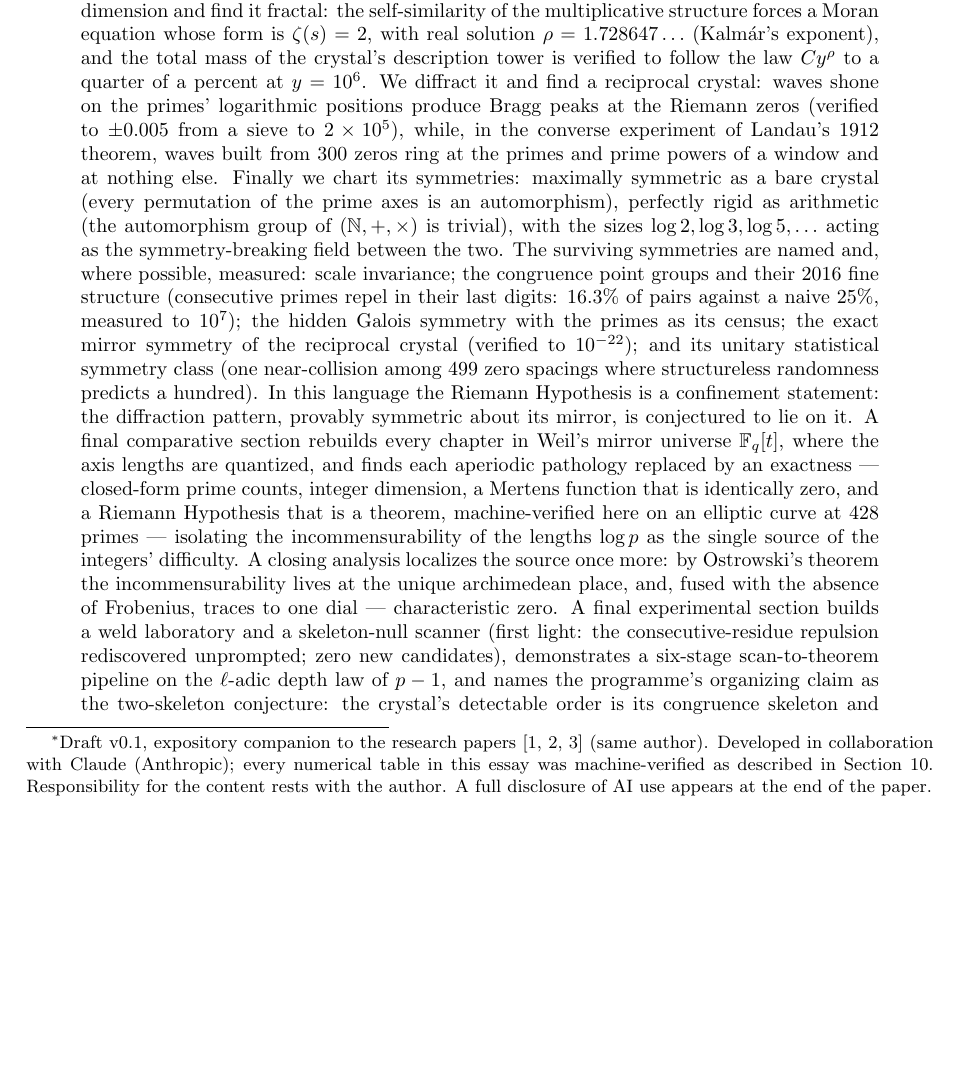
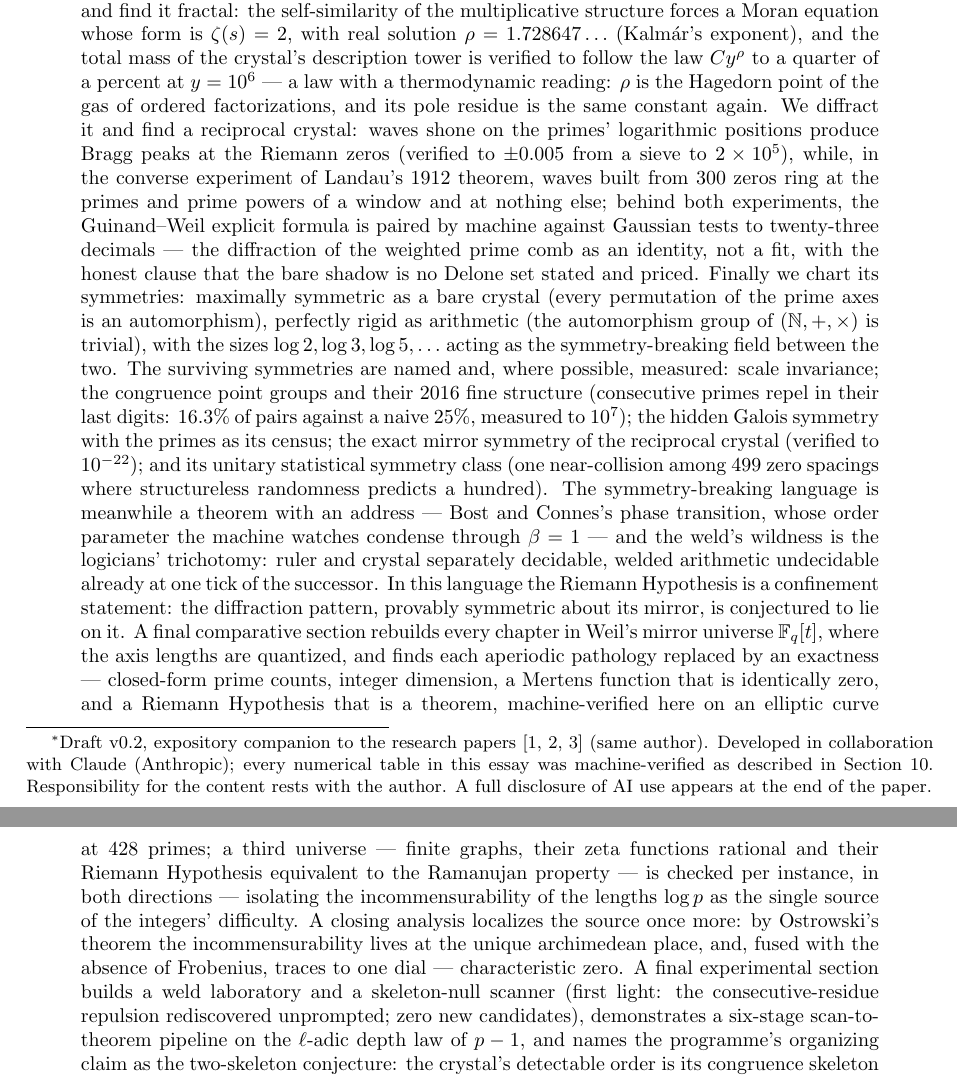
Before and after one commit to carlgribble-caa/prime-moments, a LaTeX paper (papers/multiplication_crystal_paper.tex): part of page 1 of 18 before the commit and two parts of pages 1 and 2 of 18 after it, the two joined at a grey line, cut so that both start at the same text, the shorter picture padded with empty space. Compiled offline with pdfLaTeX.

Commit message:
Essay v0.2: abstract updated for the Phase-2 chapters, version bumped
Abstract now advertises: the Hagedorn reading of rho, the Guinand-Weil pairing
to twenty-three decimals with the Delone honesty clause, Bost-Connes as the
address of the symmetry-breaking language, the logic trichotomy, and the third
(graph) universe. K1 content complete; deposit awaits release decision.

Co-Authored-By: Claude Fable 5 <noreply@anthropic.com>

```diff
--- a/papers/multiplication_crystal_paper.tex
+++ b/papers/multiplication_crystal_paper.tex
@@ -7,7 +7,7 @@
 \newtheorem{remark}{Remark}
 
 \title{The multiplication crystal:\\ dimension, diffraction, and the symmetries of arithmetic}
-\author{Carl Gribble\thanks{Draft v0.1, expository companion to the research papers
+\author{Carl Gribble\thanks{Draft v0.2, expository companion to the research papers
 \cite{CompanionI,CompanionII,CompanionIII} (same author). Developed in collaboration with Claude
 (Anthropic); every numerical table in this essay was machine-verified as described in Section~10.
 Responsibility for the content rests with the author. A full disclosure of AI use appears at the end
@@ -24,11 +24,16 @@ usual order --- is the aperiodic point set that number theory studies. This essa
 that crystal, conducted with a computer. We compute its dimension and find it fractal: the
 self-similarity of the multiplicative structure forces a Moran equation whose form is $\zeta(s) = 2$,
 with real solution $\rho = 1.728647\ldots$ (Kalm\'ar's exponent), and the total mass of the crystal's
-description tower is verified to follow the law $C y^{\rho}$ to a quarter of a percent at $y = 10^6$.
+description tower is verified to follow the law $C y^{\rho}$ to a quarter of a percent at $y = 10^6$
+--- a law with a thermodynamic reading: $\rho$ is the Hagedorn point of the gas of ordered
+factorizations, and its pole residue is the same constant again.
 We diffract it and find a reciprocal crystal: waves shone on the primes' logarithmic positions
 produce Bragg peaks at the Riemann zeros (verified to $\pm 0.005$ from a sieve to $2\times 10^5$),
 while, in the converse experiment of Landau's 1912 theorem, waves built from $300$ zeros ring at the
-primes and prime powers of a window and at nothing else. Finally we chart its symmetries: maximally
+primes and prime powers of a window and at nothing else; behind both experiments, the Guinand--Weil
+explicit formula is paired by machine against Gaussian tests to twenty-three decimals --- the
+diffraction of the weighted prime comb as an identity, not a fit, with the honest clause that the
+bare shadow is no Delone set stated and priced. Finally we chart its symmetries: maximally
 symmetric as a bare crystal (every permutation of the prime axes is an automorphism), perfectly rigid
 as arithmetic (the automorphism group of $(\mathbb{N}, +, \times)$ is trivial), with the sizes
 $\log 2, \log 3, \log 5, \ldots$ acting as the symmetry-breaking field between the two. The surviving
@@ -37,12 +42,18 @@ their $2016$ fine structure (consecutive primes repel in their last digits: $16.
 a naive $25\%$, measured to $10^7$); the hidden Galois symmetry with the primes as its census; the
 exact mirror symmetry of the reciprocal crystal (verified to $10^{-22}$); and its unitary statistical
 symmetry class (one near-collision among $499$ zero spacings where structureless randomness predicts
-a hundred). In this language the Riemann Hypothesis is a confinement statement: the diffraction
+a hundred). The symmetry-breaking language is meanwhile a theorem with an address --- Bost and
+Connes's phase transition, whose order parameter the machine watches condense through $\beta = 1$
+--- and the weld's wildness is the logicians' trichotomy: ruler and crystal separately decidable,
+welded arithmetic undecidable already at one tick of the successor. In this language the Riemann
+Hypothesis is a confinement statement: the diffraction
 pattern, provably symmetric about its mirror, is conjectured to lie on it. A final comparative section
 rebuilds every chapter in Weil's mirror universe $\mathbb{F}_q[t]$, where the axis lengths are
 quantized, and finds each aperiodic pathology replaced by an exactness --- closed-form prime counts,
 integer dimension, a Mertens function that is identically zero, and a Riemann Hypothesis that is a
-theorem, machine-verified here on an elliptic curve at $428$ primes --- isolating the
+theorem, machine-verified here on an elliptic curve at $428$ primes; a third universe --- finite
+graphs, their zeta functions rational and their Riemann Hypothesis equivalent to the Ramanujan
+property --- is checked per instance, in both directions --- isolating the
 incommensurability of the lengths $\log p$ as the single source of the integers' difficulty. A closing analysis
 localizes the source once more: by Ostrowski's theorem the incommensurability lives at the unique
 archimedean place, and, fused with the absence of Frobenius, traces to one dial --- characteristic
```
